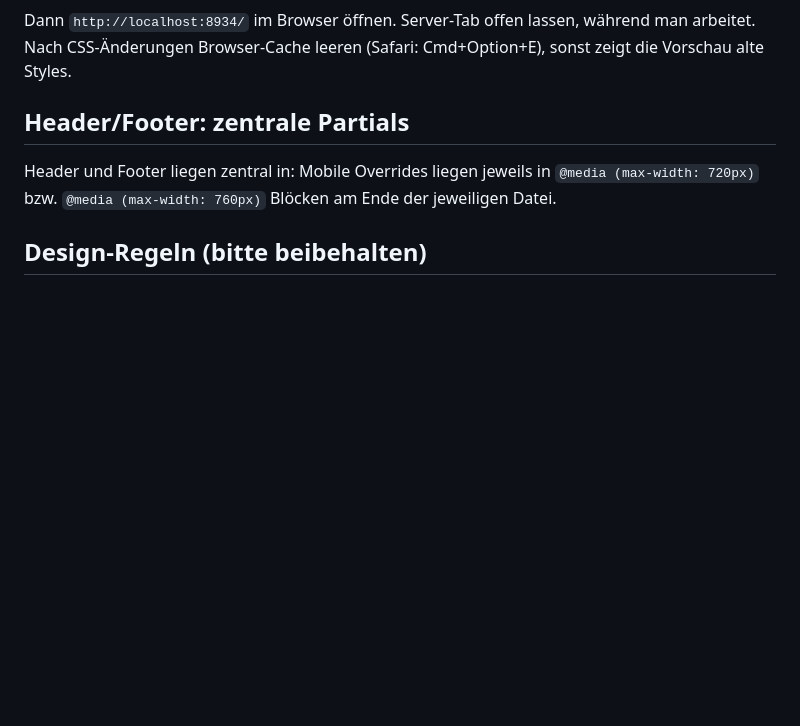
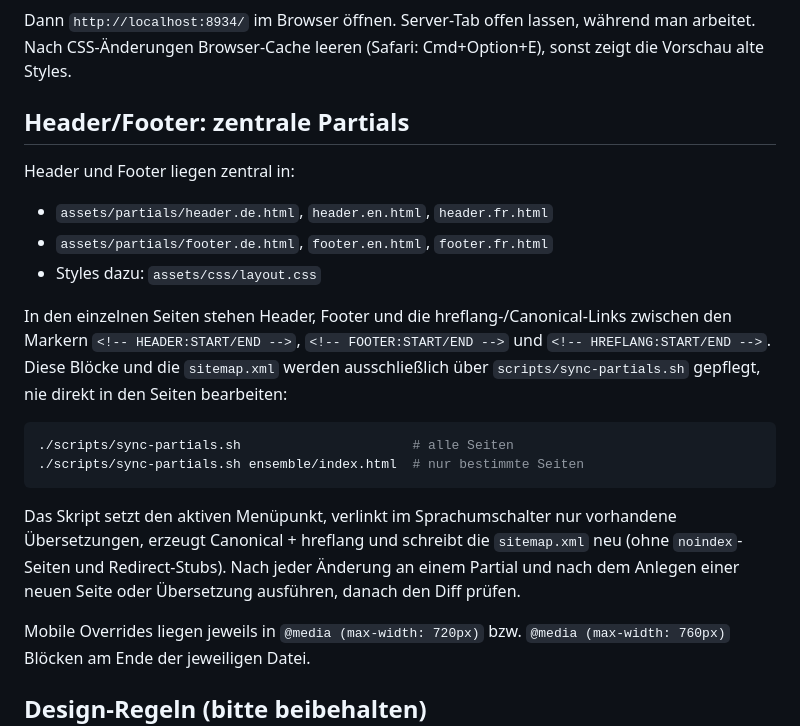
Before and after one commit to tetrabrass/tetrabrass.github.io, a Markdown page: HANDOVER.md, the part around the change. Drawn GitHub-style; blank space fills up the shorter version.

Commit message:
Doku: CLAUDE.md angelegt, HANDOVER.md um sync-partials.sh ergänzt
Co-Authored-By: Claude Opus 5.5 <noreply@anthropic.com>

````diff
--- a/HANDOVER.md
+++ b/HANDOVER.md
@@ -47,6 +47,28 @@ während man arbeitet. Nach CSS-Änderungen Browser-Cache leeren
 ## Header/Footer: zentrale Partials
 
 Header und Footer liegen zentral in:
+
+- `assets/partials/header.de.html`, `header.en.html`, `header.fr.html`
+- `assets/partials/footer.de.html`, `footer.en.html`, `footer.fr.html`
+- Styles dazu: `assets/css/layout.css`
+
+In den einzelnen Seiten stehen Header, Footer und die hreflang-/Canonical-Links
+zwischen den Markern `<!-- HEADER:START/END -->`, `<!-- FOOTER:START/END -->`
+und `<!-- HREFLANG:START/END -->`. Diese Blöcke und die `sitemap.xml` werden
+ausschließlich über `scripts/sync-partials.sh` gepflegt, nie direkt in den
+Seiten bearbeiten:
+
+```bash
+./scripts/sync-partials.sh                      # alle Seiten
+./scripts/sync-partials.sh ensemble/index.html  # nur bestimmte Seiten
+```
+
+Das Skript setzt den aktiven Menüpunkt, verlinkt im Sprachumschalter nur
+vorhandene Übersetzungen, erzeugt Canonical + hreflang und schreibt die
+`sitemap.xml` neu (ohne `noindex`-Seiten und Redirect-Stubs). Nach jeder
+Änderung an einem Partial und nach dem Anlegen einer neuen Seite oder
+Übersetzung ausführen, danach den Diff prüfen.
+
 Mobile Overrides liegen jeweils in `@media (max-width: 720px)` bzw.
 `@media (max-width: 760px)` Blöcken am Ende der jeweiligen Datei.
 
````
Also changed, not shown: CLAUDE.md (added, +11 -0 lines).
